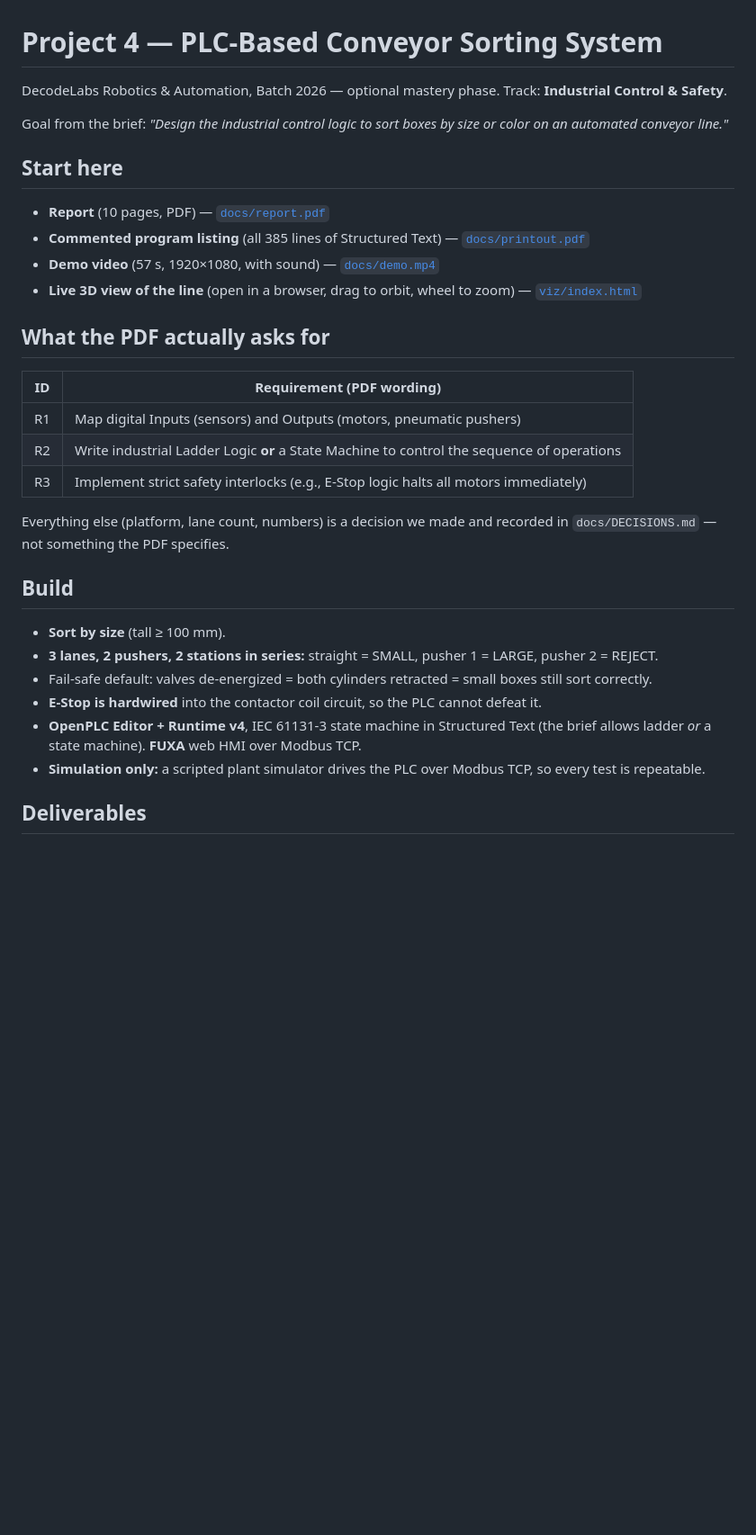
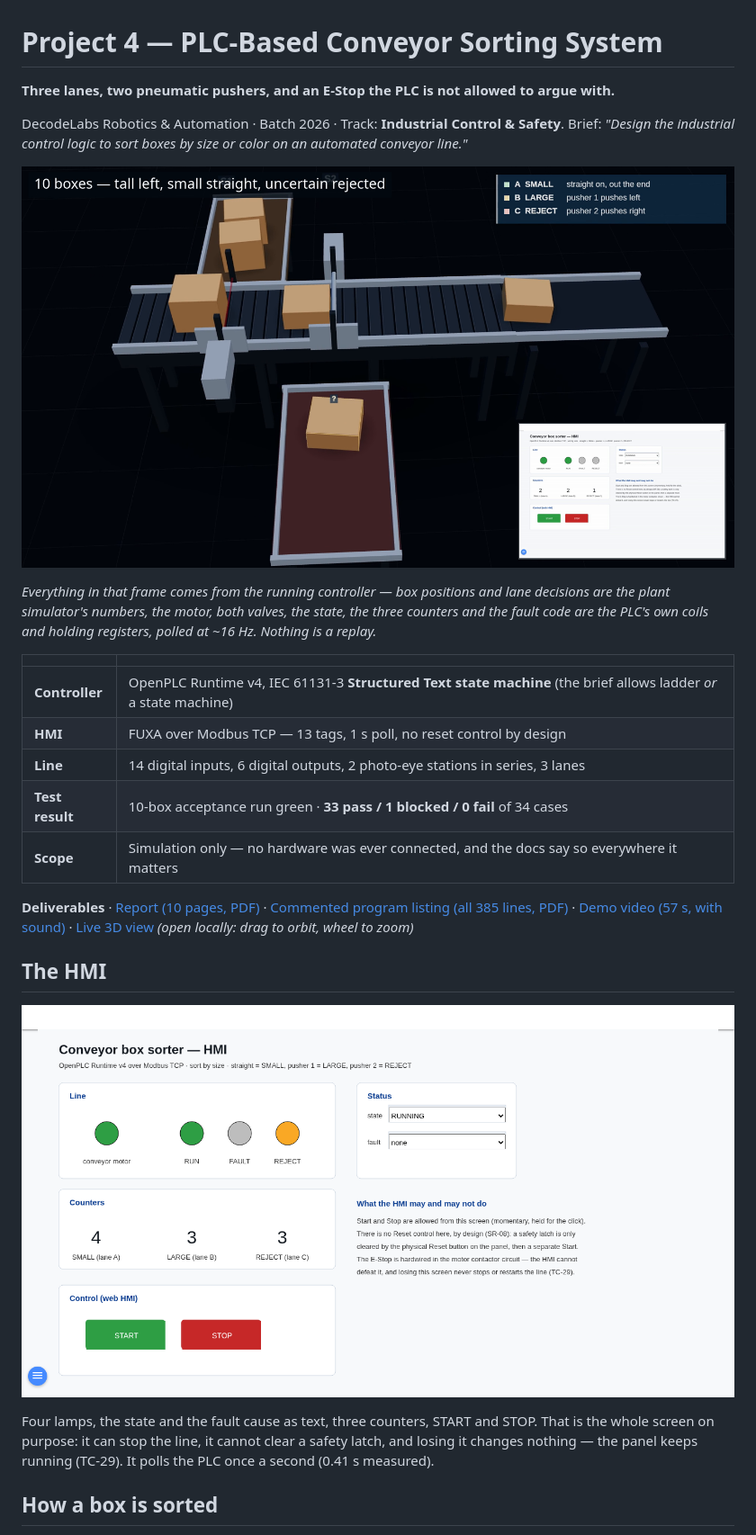
Before and after one commit to ricolazzami/decodelabs-conveyor-sorter, a Markdown page: README.md, the part around one of its changes. Shown at 90% size. Rendered like a GitHub page; blank space fills up the shorter version.

```diff
--- a/README.md
+++ b/README.md
@@ -1,35 +1,38 @@
 # Project 4 — PLC-Based Conveyor Sorting System
 
-DecodeLabs Robotics & Automation, Batch 2026 — optional mastery phase.
-Track: **Industrial Control & Safety**.
+**Three lanes, two pneumatic pushers, and an E-Stop the PLC is not allowed to argue with.**
 
-Goal from the brief: *"Design the industrial control logic to sort boxes by size or color on an automated conveyor line."*
+DecodeLabs Robotics & Automation · Batch 2026 · Track: **Industrial Control & Safety**.
+Brief: *"Design the industrial control logic to sort boxes by size or color on an automated
+conveyor line."*
 
-## Start here
+![Ten boxes on the line: one LARGE box already pushed left, a small box running straight to the end, an uncertain box in the reject lane](docs/img/viz-3d.png)
 
-- **Report** (10 pages, PDF) — [`docs/report.pdf`](docs/report.pdf)
-- **Commented program listing** (all 385 lines of Structured Text) — [`docs/printout.pdf`](docs/printout.pdf)
-- **Demo video** (57 s, 1920×1080, with sound) — [`docs/demo.mp4`](docs/demo.mp4)
-- **Live 3D view of the line** (open in a browser, drag to orbit, wheel to zoom) — [`viz/index.html`](viz/index.html)
+*Everything in that frame comes from the running controller — box positions and lane decisions are
+the plant simulator's numbers, the motor, both valves, the state, the three counters and the fault
+code are the PLC's own coils and holding registers, polled at ~16 Hz. Nothing is a replay.*
 
-## What the PDF actually asks for
+| | |
+|---|---|
+| **Controller** | OpenPLC Runtime v4, IEC 61131-3 **Structured Text state machine** (the brief allows ladder *or* a state machine) |
+| **HMI** | FUXA over Modbus TCP — 13 tags, 1 s poll, no reset control by design |
+| **Line** | 14 digital inputs, 6 digital outputs, 2 photo-eye stations in series, 3 lanes |
+| **Test result** | 10-box acceptance run green · **33 pass / 1 blocked / 0 fail** of 34 cases |
+| **Scope** | Simulation only — no hardware was ever connected, and the docs say so everywhere it matters |
 
-| ID | Requirement (PDF wording) |
-|----|---------------------------|
-| R1 | Map digital Inputs (sensors) and Outputs (motors, pneumatic pushers) |
-| R2 | Write industrial Ladder Logic **or** a State Machine to control the sequence of operations |
-| R3 | Implement strict safety interlocks (e.g., E-Stop logic halts all motors immediately) |
+**Deliverables** ·
+[Report (10 pages, PDF)](docs/report.pdf) ·
+[Commented program listing (all 385 lines, PDF)](docs/printout.pdf) ·
+[Demo video (57 s, with sound)](docs/demo.mp4) ·
+[Live 3D view](viz/index.html) *(open locally: drag to orbit, wheel to zoom)*
 
-Everything else (platform, lane count, numbers) is a decision we made and recorded in `docs/DECISIONS.md` — not something the PDF specifies.
+## The HMI
 
-## Build
+![FUXA screen: motor, RUN, FAULT and REJECT lamps, state and fault cause as text, three counters, START and STOP](docs/img/fuxa.png)
 
-- **Sort by size** (tall ≥ 100 mm).
-- **3 lanes, 2 pushers, 2 stations in series:** straight = SMALL, pusher 1 = LARGE, pusher 2 = REJECT.
-- Fail-safe default: valves de-energized = both cylinders retracted = small boxes still sort correctly.
-- **E-Stop is hardwired** into the contactor coil circuit, so the PLC cannot defeat it.
-- **OpenPLC Editor + Runtime v4**, IEC 61131-3 state machine in Structured Text (the brief allows ladder *or* a state machine). **FUXA** web HMI over Modbus TCP.
-- **Simulation only:** a scripted plant simulator drives the PLC over Modbus TCP, so every test is repeatable.
+Four lamps, the state and the fault cause as text, three counters, START and STOP. That is the whole
+screen on purpose: it can stop the line, it cannot clear a safety latch, and losing it changes
+nothing — the panel keeps running (TC-29). It polls the PLC once a second (0.41 s measured).
 
-## Deliverables
+## How a box is sorted
 
```
Also changed, not shown: other parts of README.md (+109 -65 lines), docs/img/demo-estop.png (added), docs/img/demo-recovery.png (added), 9 other files.
